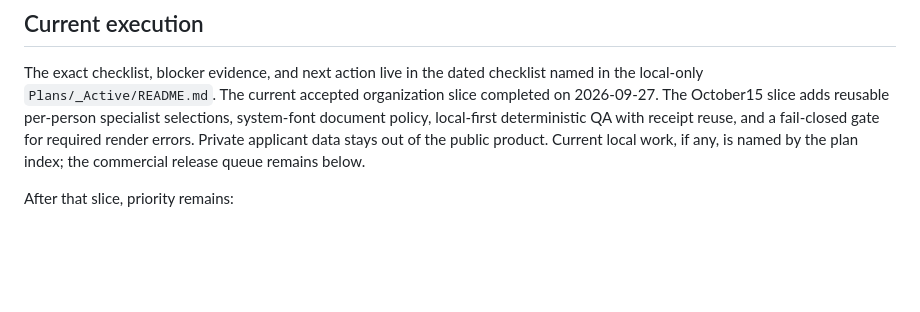
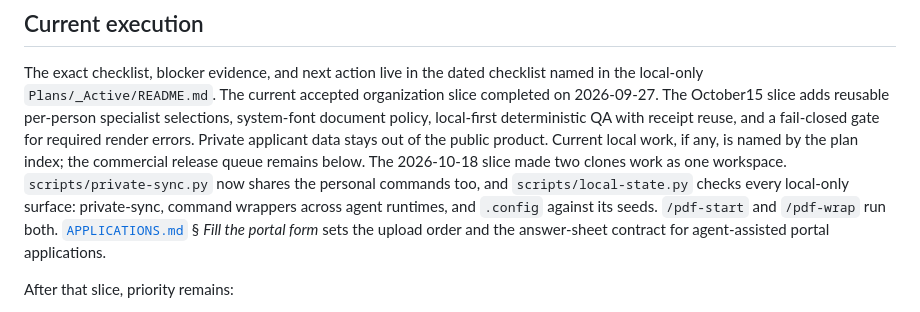
Before and after one commit to jenninexus/pdf-designer, a Markdown page: docs/ROADMAP.md, the part around the change. GitHub-like rendering; blank space fills up the shorter version.

```diff
--- a/docs/ROADMAP.md
+++ b/docs/ROADMAP.md
@@ -24,6 +24,11 @@ organization slice completed on 2026-09-27. The October15 slice adds reusable pe
 selections, system-font document policy, local-first deterministic QA with receipt reuse, and a
 fail-closed gate for required render errors. Private applicant data stays out of the public product.
 Current local work, if any, is named by the plan index; the commercial release queue remains below.
+The 2026-10-18 slice made two clones work as one workspace. `scripts/private-sync.py` now shares the
+personal commands too, and `scripts/local-state.py` checks every local-only surface: private-sync,
+command wrappers across agent runtimes, and `.config` against its seeds. `/pdf-start` and `/pdf-wrap`
+run both. [`APPLICATIONS.md`](APPLICATIONS.md) § *Fill the portal form* sets the upload order and the
+answer-sheet contract for agent-assisted portal applications.
 
 After that slice, priority remains:
 
```
Also changed, not shown: .memory/README.md (+1 -0 lines), .memory/lesson-letter-signoff-width-trips-footer-collision.md (added, +26 -0 lines).
